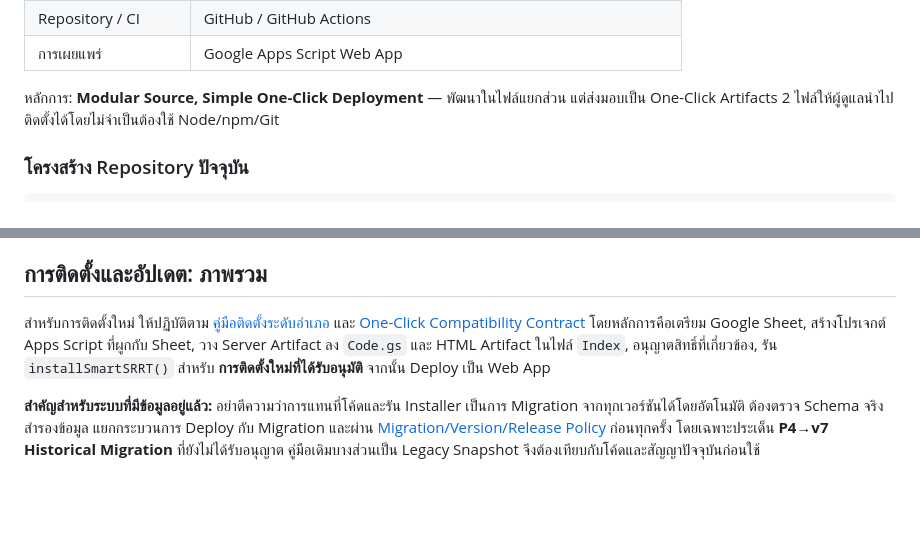
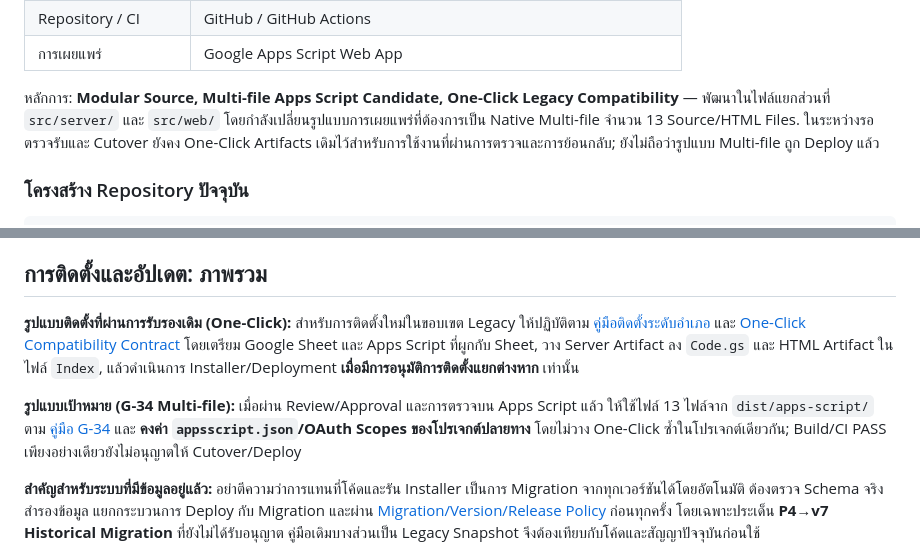
Before and after one commit to 9GotStory/smart-srrt, a Markdown page: README.md, 2 parts joined by grey strips. GitHub-like rendering; blank space fills up the shorter version.

Commit message:
docs: make multi-file target and legacy One-Click installation paths unambiguous

```diff
--- a/README.md
+++ b/README.md
@@ -45,7 +45,7 @@ Smart SRRT เป็น Web App สำหรับหน่วยงานสา
 | Repository / CI | GitHub / GitHub Actions |
 | การเผยแพร่ | Google Apps Script Web App |
 
-หลักการ: **Modular Source, Simple One-Click Deployment** — พัฒนาในไฟล์แยกส่วน แต่ส่งมอบเป็น One-Click Artifacts 2 ไฟล์ให้ผู้ดูแลนำไปติดตั้งได้โดยไม่จำเป็นต้องใช้ Node/npm/Git
+หลักการ: **Modular Source, Multi-file Apps Script Candidate, One-Click Legacy Compatibility** — พัฒนาในไฟล์แยกส่วนที่ `src/server/` และ `src/web/` โดยกำลังเปลี่ยนรูปแบบการเผยแพร่ที่ต้องการเป็น Native Multi-file จำนวน 13 Source/HTML Files. ในระหว่างรอตรวจรับและ Cutover ยังคง One-Click Artifacts เดิมไว้สำหรับการใช้งานที่ผ่านการตรวจและการย้อนกลับ; ยังไม่ถือว่ารูปแบบ Multi-file ถูก Deploy แล้ว
 
 ### โครงสร้าง Repository ปัจจุบัน
 
@@ -93,7 +93,9 @@ npm run check:gas-multifile   # ตรวจสอบไฟล์ที่สร
 
 ## การติดตั้งและอัปเดต: ภาพรวม
 
-สำหรับการติดตั้งใหม่ ให้ปฏิบัติตาม [คู่มือติดตั้งระดับอำเภอ](คู่มือติดตั้ง_Smart_SRRT_ระดับอำเภอ_v2026.09.08.1.txt) และ [One-Click Compatibility Contract](docs/deployment/one-click-compatibility-contract.md) โดยหลักการคือเตรียม Google Sheet, สร้างโปรเจกต์ Apps Script ที่ผูกกับ Sheet, วาง Server Artifact ลง `Code.gs` และ HTML Artifact ในไฟล์ `Index`, อนุญาตสิทธิ์ที่เกี่ยวข้อง, รัน `installSmartSRRT()` สำหรับ **การติดตั้งใหม่ที่ได้รับอนุมัติ** จากนั้น Deploy เป็น Web App
+**รูปแบบติดตั้งที่ผ่านการรับรองเดิม (One-Click):** สำหรับการติดตั้งใหม่ในขอบเขต Legacy ให้ปฏิบัติตาม [คู่มือติดตั้งระดับอำเภอ](คู่มือติดตั้ง_Smart_SRRT_ระดับอำเภอ_v2026.09.08.1.txt) และ [One-Click Compatibility Contract](docs/deployment/one-click-compatibility-contract.md) โดยเตรียม Google Sheet และ Apps Script ที่ผูกกับ Sheet, วาง Server Artifact ลง `Code.gs` และ HTML Artifact ในไฟล์ `Index`, แล้วดำเนินการ Installer/Deployment **เมื่อมีการอนุมัติการติดตั้งแยกต่างหาก** เท่านั้น
+
+**รูปแบบเป้าหมาย (G-34 Multi-file):** เมื่อผ่าน Review/Approval และการตรวจบน Apps Script แล้ว ให้ใช้ไฟล์ 13 ไฟล์จาก `dist/apps-script/` ตาม [คู่มือ G-34](docs/deployment/g34-native-multifile-apps-script.md) และ **คงค่า `appsscript.json`/OAuth Scopes ของโปรเจกต์ปลายทาง** โดยไม่วาง One-Click ซ้ำในโปรเจกต์เดียวกัน; Build/CI PASS เพียงอย่างเดียวยังไม่อนุญาตให้ Cutover/Deploy
 
 **สำคัญสำหรับระบบที่มีข้อมูลอยู่แล้ว:** อย่าตีความว่าการแทนที่โค้ดและรัน Installer เป็นการ Migration จากทุกเวอร์ชันได้โดยอัตโนมัติ ต้องตรวจ Schema จริง สำรองข้อมูล แยกกระบวนการ Deploy กับ Migration และผ่าน [Migration/Version/Release Policy](docs/governance/migration-version-release-policy.md) ก่อนทุกครั้ง โดยเฉพาะประเด็น **P4→v7 Historical Migration** ที่ยังไม่ได้รับอนุญาต คู่มือเดิมบางส่วนเป็น Legacy Snapshot จึงต้องเทียบกับโค้ดและสัญญาปัจจุบันก่อนใช้
 
```
